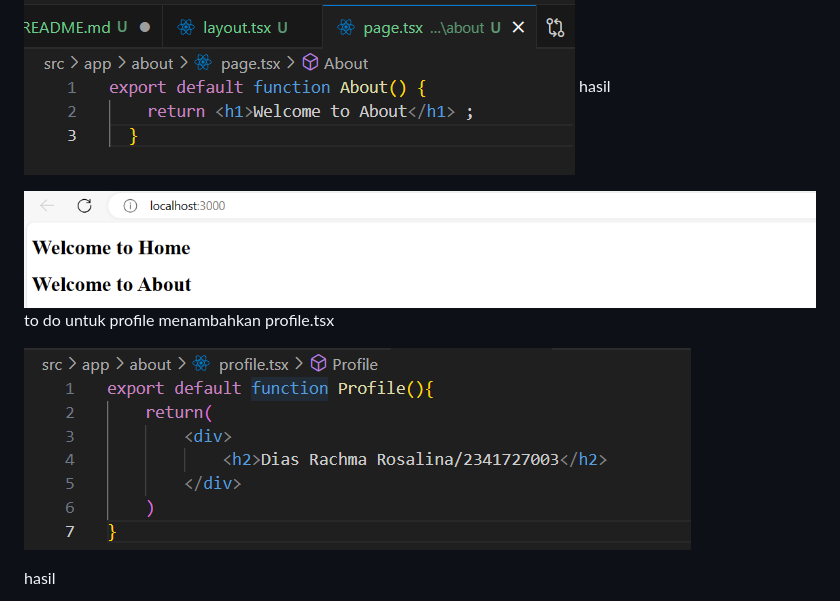
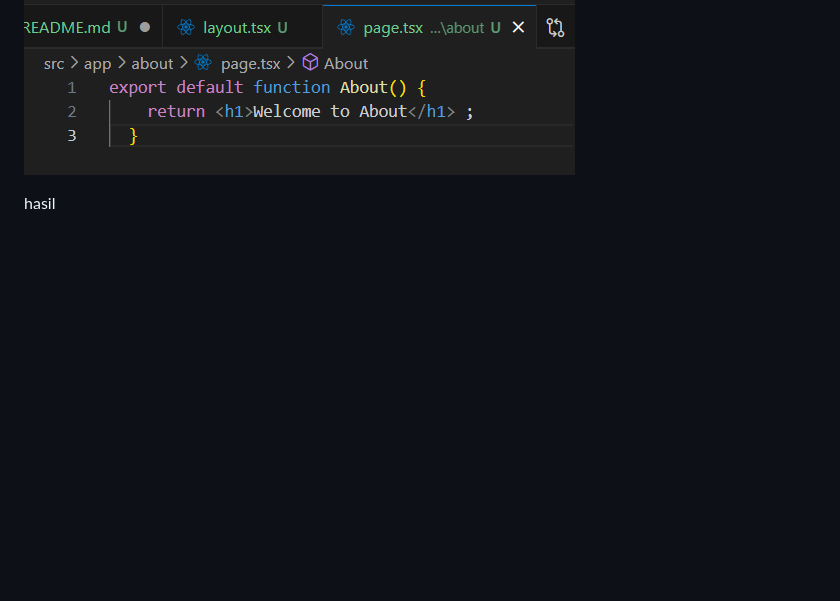
Before and after one commit to diasrachma/PBF, a Markdown page: routing-demo-main/README.md, the part around the change printed below. Rendered like a GitHub page; blank space fills up the shorter version.

```diff
--- a/routing-demo-main/README.md
+++ b/routing-demo-main/README.md
@@ -6,12 +6,6 @@ Untuk membuat halaman routing /about dengan NextJS, silahkan buat folder /about
 
 ![test](/routing-demo-main/2.png)
 ![test](/routing-demo-main/3.png)
-hasil
-
-![test](/routing-demo-main/4.png)
-to do untuk profile menambahkan profile.tsx
-
-![test](/routing-demo-main/5.png)
 
 hasil
 
```
Also changed, not shown: other parts of routing-demo-main/README.md (+8 -1 lines), routing-demo-main/tambahpageprofile.png (added), routing-demo-main/tambahprofile.png (added), routing-demo-main/welcometoabout.png (added).
